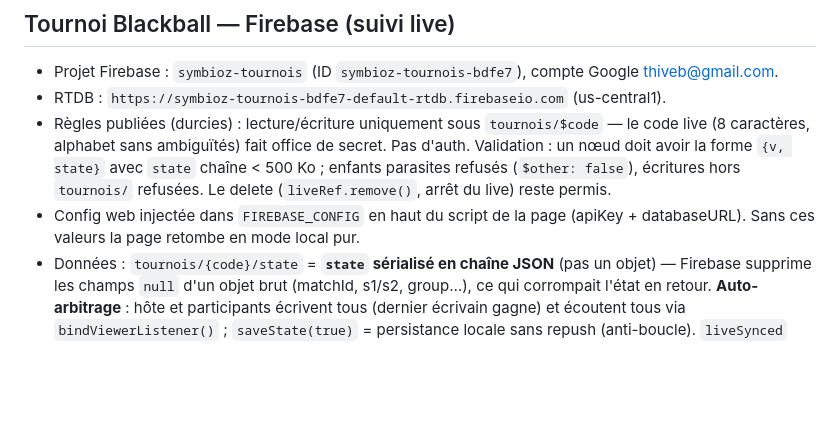
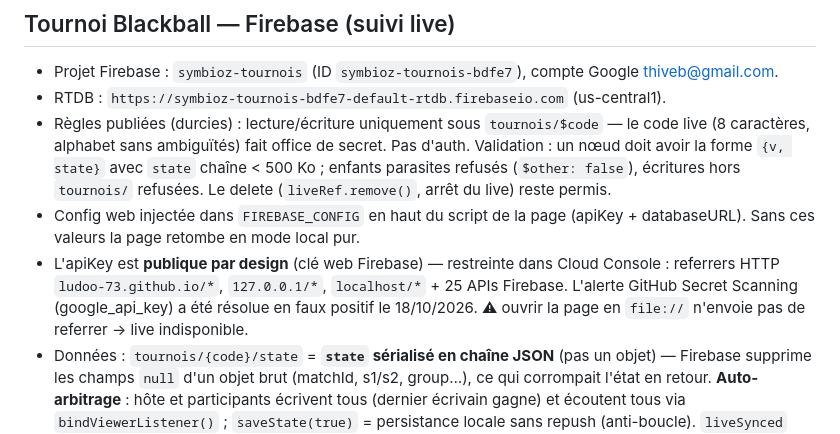
Before and after one commit to Ludoo-73/symbioz-timer, a Markdown page: AGENTS.md, the part around the change. Rendered like a GitHub page; blank space fills up the shorter version.

Commit message:
Doc : restriction referrer de la clé API Firebase + alerte GitHub résolue
Generated with [Devin](https://devin.ai)

Co-Authored-By: Devin <158243242+devin-ai-integration[bot]@users.noreply.github.com>

```diff
--- a/AGENTS.md
+++ b/AGENTS.md
@@ -29,6 +29,11 @@ URL live : `https://ludoo-73.github.io/symbioz-timer/tournoi-blackball.html`.
   `tournois/` refusées. Le delete (`liveRef.remove()`, arrêt du live) reste permis.
 - Config web injectée dans `FIREBASE_CONFIG` en haut du script de la page
   (apiKey + databaseURL). Sans ces valeurs la page retombe en mode local pur.
+- L'apiKey est **publique par design** (clé web Firebase) — restreinte dans
+  Cloud Console : referrers HTTP `ludoo-73.github.io/*`, `127.0.0.1/*`,
+  `localhost/*` + 25 APIs Firebase. L'alerte GitHub Secret Scanning
+  (google_api_key) a été résolue en faux positif le 18/10/2026.
+  ⚠ ouvrir la page en `file://` n'envoie pas de referrer → live indisponible.
 - Données : `tournois/{code}/state` = **`state` sérialisé en chaîne JSON**
   (pas un objet) — Firebase supprime les champs `null` d'un objet brut
   (matchId, s1/s2, group…), ce qui corrompait l'état en retour.
```
